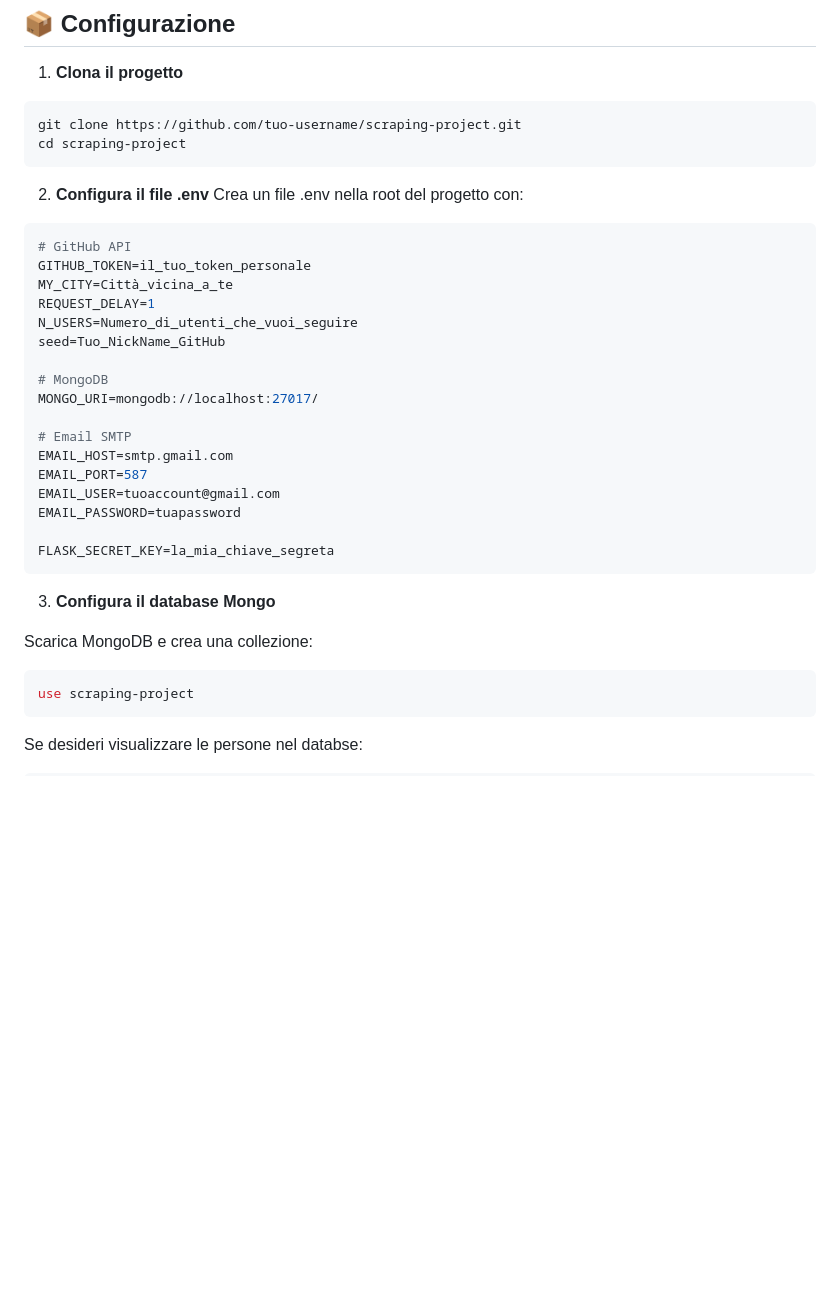
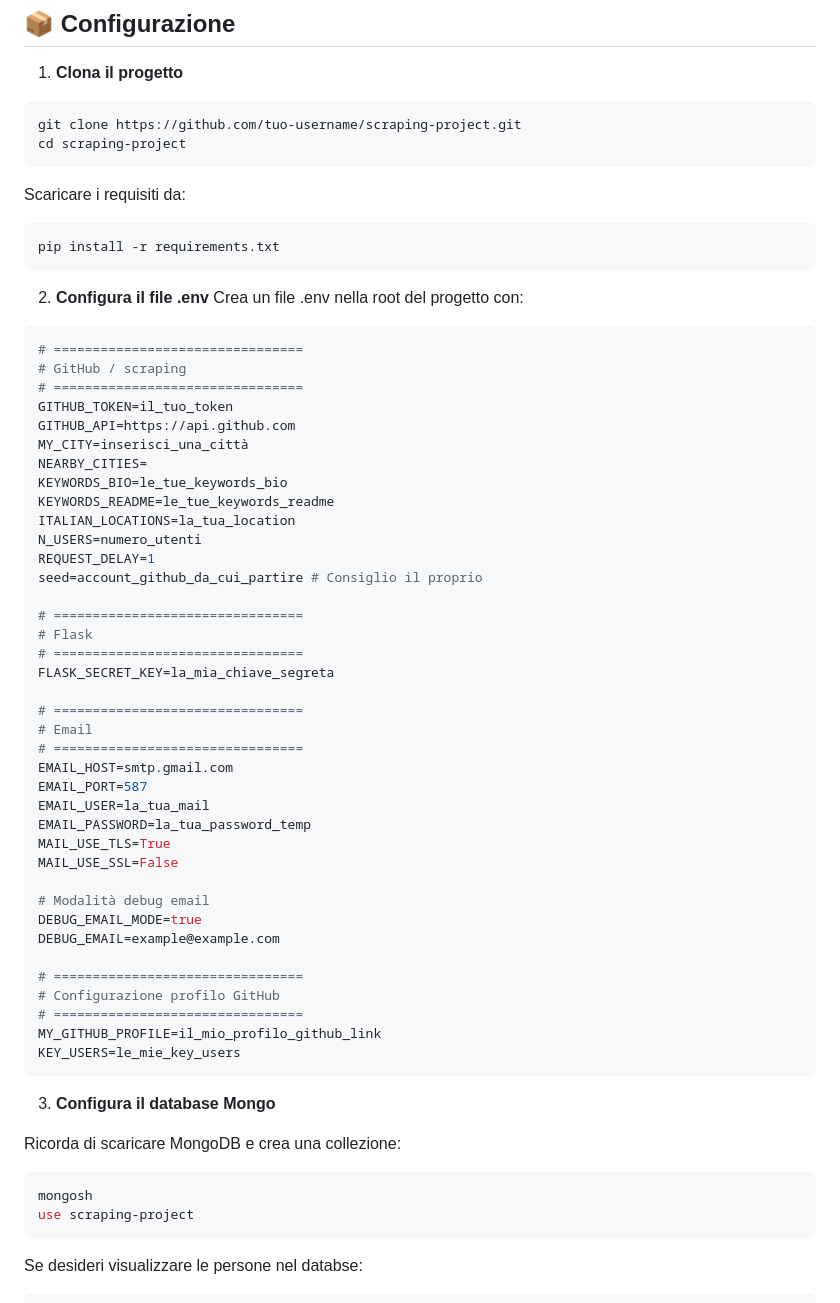
Before and after one commit to GiovanniIacuzzo/Scraping-Project, a Markdown page: README.md, the part around the change. GitHub-like rendering; blank space fills up the shorter version.

Commit message:
modifiche al readme.md

````diff
--- a/README.md
+++ b/README.md
@@ -136,35 +136,62 @@ Il modello viene aggiornato periodicamente tramite l’interfaccia **Active Lear
 git clone https://github.com/tuo-username/scraping-project.git
 cd scraping-project
 ```
+Scaricare i requisiti da:
+
+```bash
+pip install -r requirements.txt
+```
 
 2. **Configura il file .env**
 Crea un file .env nella root del progetto con:
 
 ```bash
-# GitHub API
-GITHUB_TOKEN=il_tuo_token_personale
-MY_CITY=Città_vicina_a_te
+# ================================
+# GitHub / scraping
+# ================================
+GITHUB_TOKEN=il_tuo_token
+GITHUB_API=https://api.github.com
+MY_CITY=inserisci_una_città
+NEARBY_CITIES=
+KEYWORDS_BIO=le_tue_keywords_bio
+KEYWORDS_README=le_tue_keywords_readme
+ITALIAN_LOCATIONS=la_tua_location
+N_USERS=numero_utenti
 REQUEST_DELAY=1
-N_USERS=Numero_di_utenti_che_vuoi_seguire
-seed=Tuo_NickName_GitHub
+seed=account_github_da_cui_partire # Consiglio il proprio
 
-# MongoDB
-MONGO_URI=mongodb://localhost:27017/
+# ================================
+# Flask
+# ================================
+FLASK_SECRET_KEY=la_mia_chiave_segreta
 
-# Email SMTP
+# ================================
+# Email
+# ================================
 EMAIL_HOST=smtp.gmail.com
 EMAIL_PORT=587
-EMAIL_USER=tuoaccount@gmail.com
-EMAIL_PASSWORD=tuapassword
+EMAIL_USER=la_tua_mail
+EMAIL_PASSWORD=la_tua_password_temp
+MAIL_USE_TLS=True
+MAIL_USE_SSL=False
 
-FLASK_SECRET_KEY=la_mia_chiave_segreta
+# Modalità debug email
+DEBUG_EMAIL_MODE=true
+DEBUG_EMAIL=example@example.com
+
+# ================================
+# Configurazione profilo GitHub
+# ================================
+MY_GITHUB_PROFILE=il_mio_profilo_github_link
+KEY_USERS=le_mie_key_users
 ```
 
 3. **Configura il database Mongo**
 
-Scarica MongoDB e crea una collezione:
+Ricorda di scaricare MongoDB e crea una collezione:
 
 ```bash
+mongosh
 use scraping-project
 ```
 
````
